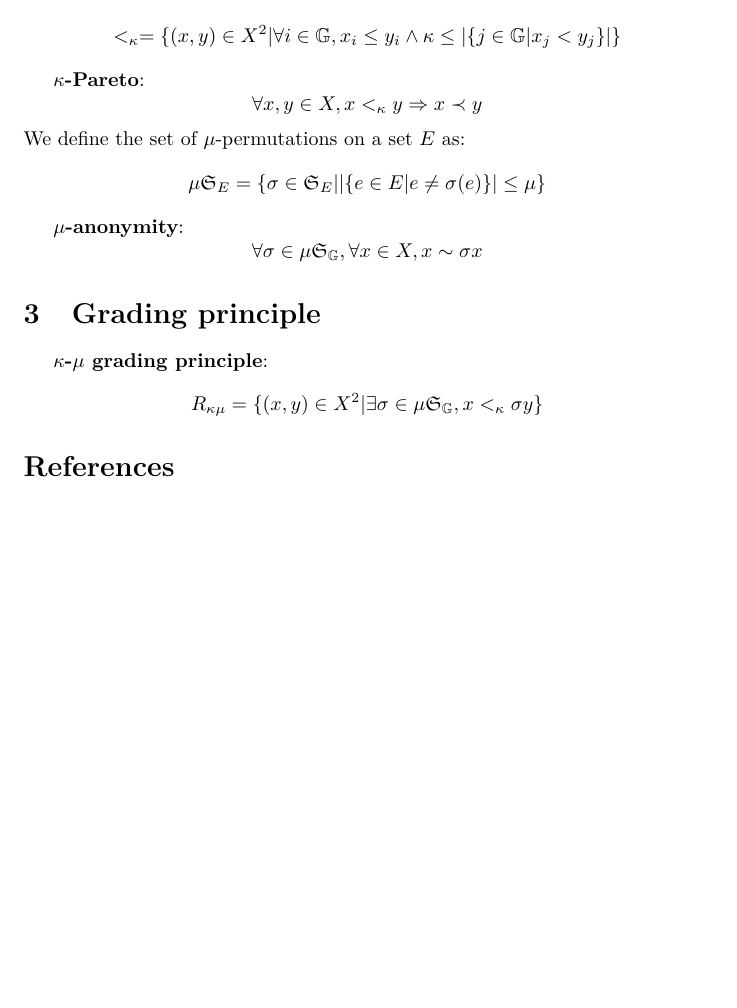
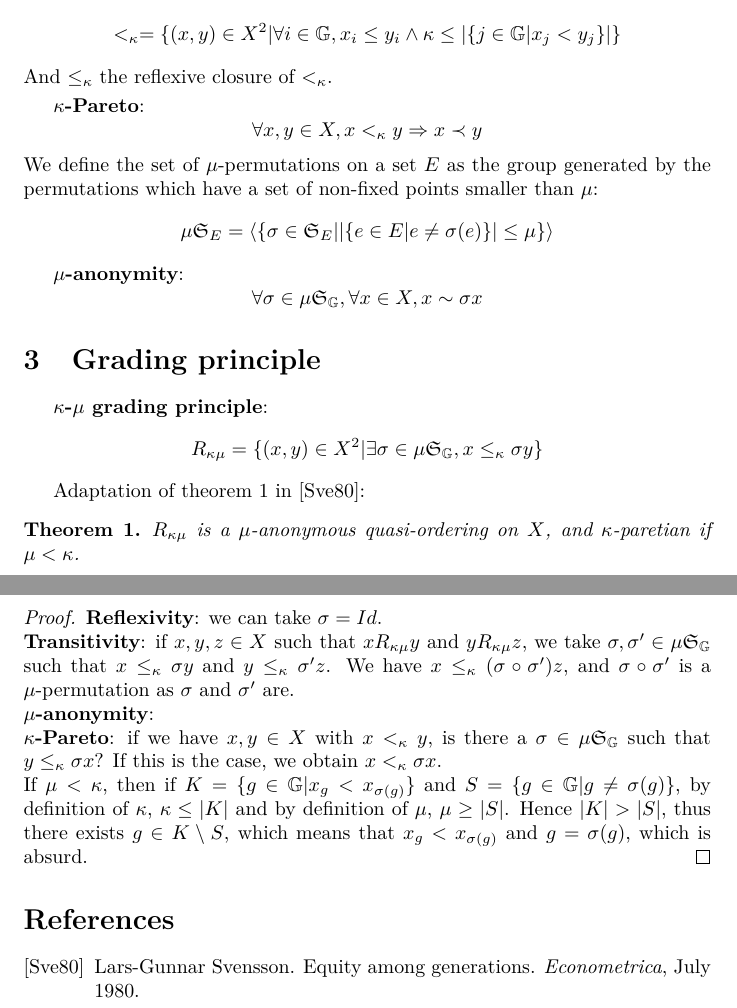
Before and after one commit to nicomarg/IntergenerationalEquityResults, a LaTeX document (src/new_results.tex): part of the page before the commit and two parts of pages 1 and 2 of 2 after it, the two joined at a grey line, cut so that both start at the same text, the shorter picture padded with empty space. Compiled offline with pdfLaTeX.

Commit message:
Adaptation du th1 de Svensson

```diff
--- a/src/new_results.tex
+++ b/src/new_results.tex
@@ -27,11 +27,14 @@ We take $\kappa$ and $\mu$ two cardinal numbers such that $\kappa,\mu\leq|\G|$.
 We define the $\kappa$-relation as:
 \[<_\kappa = \{(x,y)\in X^2|\forall i\in \G, x_i \leq y_i \land \kappa \leq
 |\{j \in \G | x_j < y_j\}|\}\]
+And $\leq_\kappa$ the reflexive closure of $<_\kappa$.\smallskip\par
 
 \textbf{$\kappa$-Pareto}:
 \[\forall x,y\in X, x <_\kappa y \Rightarrow x \prec y\]
-We define the set of $\mu$-permutations on a set $E$ as:
-\[\mu\mathfrak{S}_E = \{\sigma\in\mathfrak{S}_E | |\{e\in E|e\neq \sigma(e)\}|\leq \mu\}\]
+We define the set of $\mu$-permutations on a set $E$ as the group generated by the permutations
+which have a set of non-fixed points smaller than $\mu$:
+\[\mu\mathfrak{S}_E = \langle\{\sigma\in\mathfrak{S}_E | |\{e\in E
+|e\neq \sigma(e)\}|\leq \mu\}\rangle\]
 
 \textbf{$\mu$-anonymity}:
 \[\forall\sigma\in\mu\mathfrak{S}_\G,\forall x\in X, x \sim \sigma x\]
@@ -39,7 +42,30 @@ We define the set of $\mu$-permutations on a set $E$ as:
 \section{Grading principle}
 \ \par
 \textbf{$\kappa$-$\mu$ grading principle}:
-\[R_{\kappa\mu} = \{(x,y)\in X^2 | \exists\sigma\in\mu\mathfrak{S}_\G, x <_\kappa \sigma y\}\]
+\[R_{\kappa\mu} = \{(x,y)\in X^2 | \exists\sigma\in\mu\mathfrak{S}_\G, x \leq_\kappa \sigma y\}\]
+
+Adaptation of theorem 1 in \cite{svensson80}:
+\begin{theorem}
+    $R_{\kappa\mu}$ is a $\mu$-anonymous quasi-ordering on $X$, and $\kappa$-paretian if
+    $\mu < \kappa$. %or $\mu\in\mathbb{N}$.
+\end{theorem}
+\begin{proof}
+    \textbf{Reflexivity}: we can take $\sigma = Id$.\\
+    \textbf{Transitivity}: if $x,y,z\in X$ such that $x R_{\kappa\mu} y$ and $y R_{\kappa\mu} z$,
+    we take $\sigma,\sigma'\in \mu\mathfrak{S}_\G$ such that $x\leq_\kappa \sigma y$ and
+    $y\leq_\kappa \sigma' z$. We have $x\leq_\kappa (\sigma\circ\sigma')z$,
+    and $\sigma\circ\sigma'$ is a $\mu$-permutation as $\sigma$ and $\sigma'$ are.\\
+    \textbf{$\mu$-anonymity}: \\
+    \textbf{$\kappa$-Pareto}: if we have $x,y\in X$ with $x<_\kappa y$, is there a
+    $\sigma\in \mu\mathfrak{S}_\G$ such that $y\leq_\kappa \sigma x$? If this is the case,
+    we obtain $x<_\kappa \sigma x$.\\
+    %If $\mu\in\mathbb{N}$, then [TODO].\\
+    If $\mu < \kappa$, then if $K=\{g\in\G|x_g<x_{\sigma(g)}\}$ and
+    $S = \{g\in\G|g \neq\sigma(g)\}$,
+    by definition of $\kappa$, $\kappa\leq|K|$ and by definition of $\mu$, $\mu\geq |S|$.
+    Hence $|K|>|S|$, thus there exists $g\in K\setminus S$, which means that
+    $x_g<x_{\sigma(g)}$ and $g=\sigma(g)$, which is absurd.
+\end{proof}
 
 \bibliographystyle{alpha}
 \bibliography{bibliography}
```
